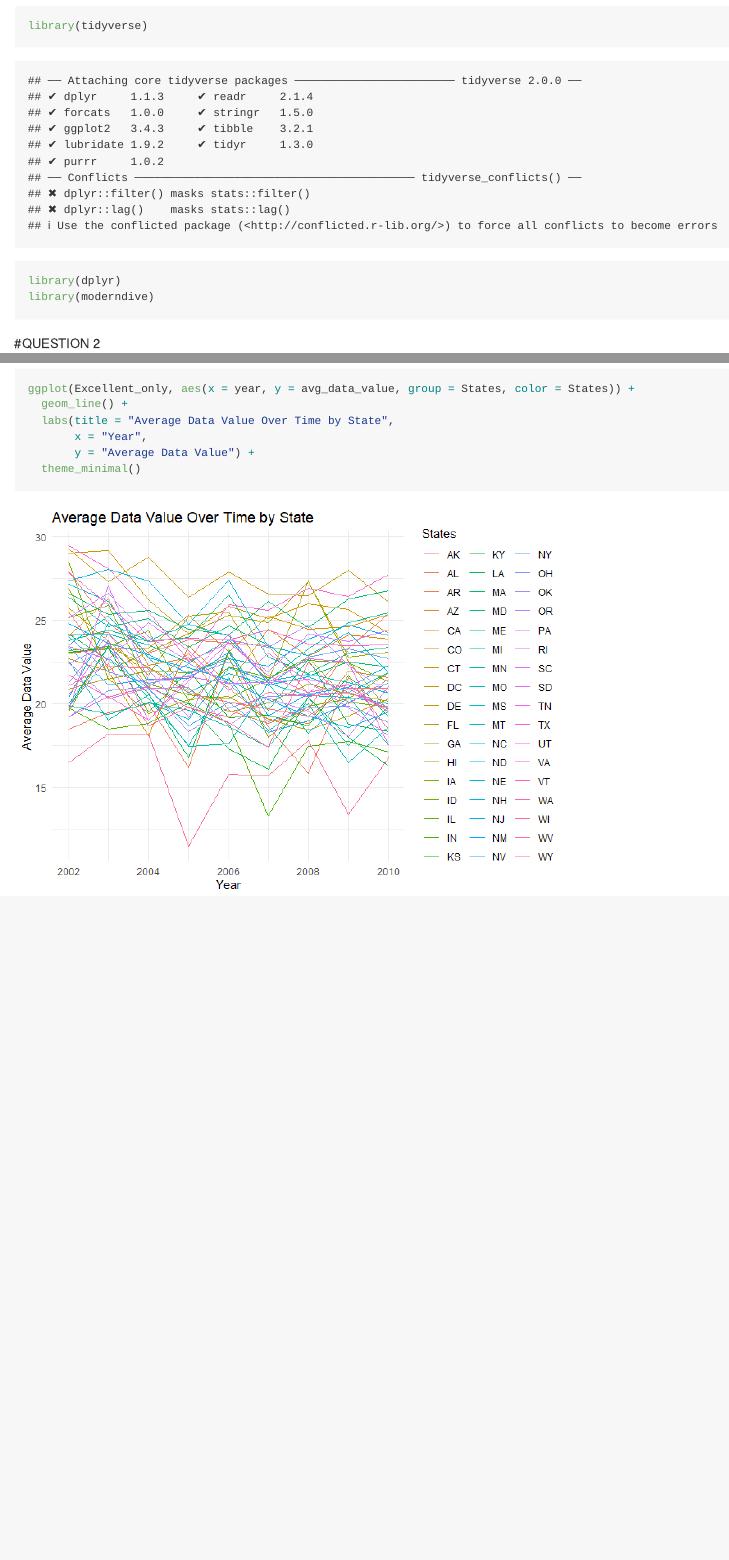
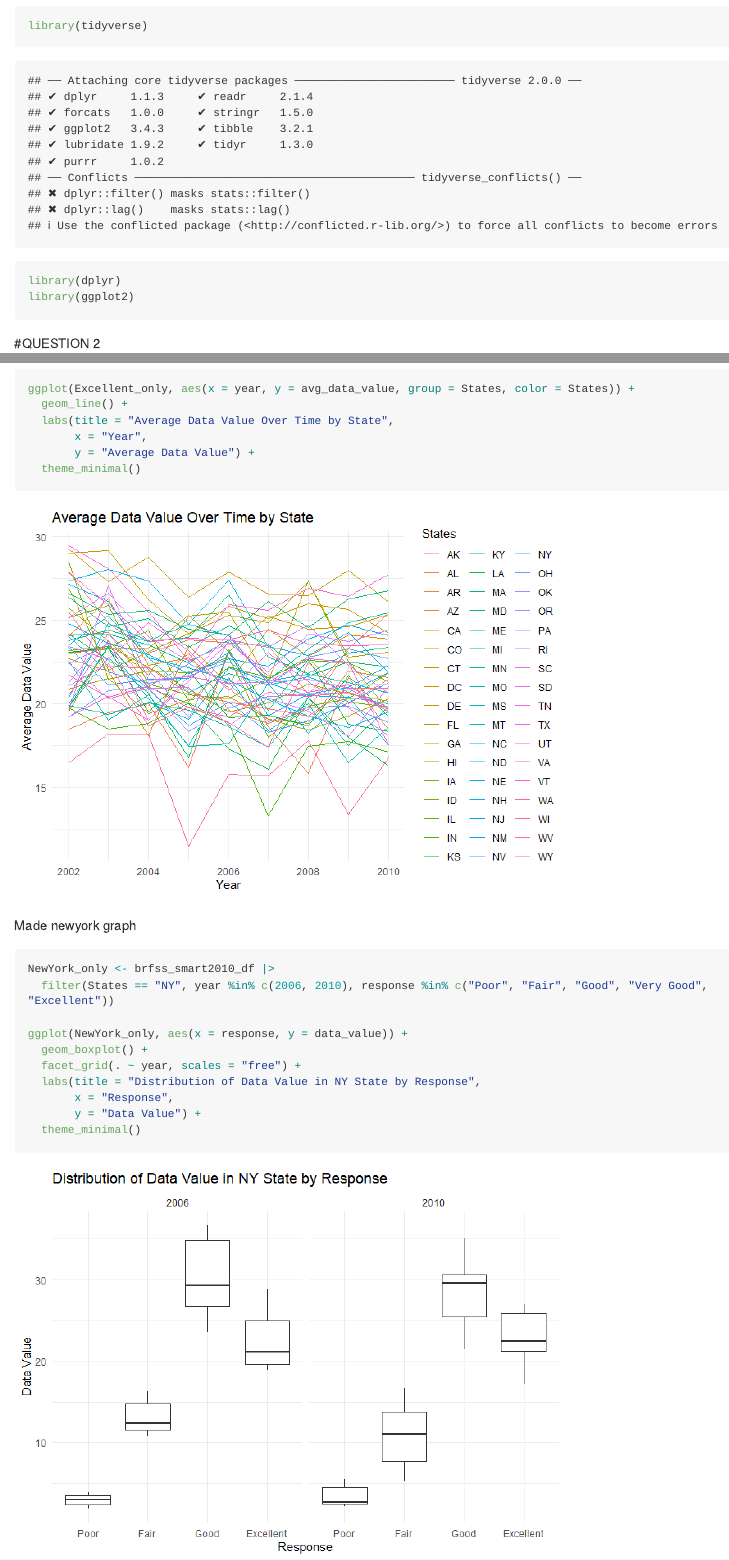
Before and after one commit to bradford-pham/p8105_hw3_bp2678, an R Markdown document (p8105_hw3_bp2678.Rmd): the page in a window 1100 px wide, from 140 px down, and a second part further down, joined at a grey line. The pictures show the output file p8105_hw3_bp2678.md that the author committed with the source, drawn offline in the style of GitHub; long lines of code are wrapped.

Commit message:
Made the Graph for new york only

````diff
--- a/p8105_hw3_bp2678.Rmd
+++ b/p8105_hw3_bp2678.Rmd
@@ -7,7 +7,7 @@ output: github_document
 ```{r}
 library(tidyverse)
 library(dplyr)
-library(moderndive)
+library(ggplot2)
 ```
 
 #QUESTION 2
@@ -78,3 +78,17 @@ ggplot(Excellent_only, aes(x = year, y = avg_data_value, group = States, color =
        y = "Average Data Value") +
   theme_minimal()
 ```
+
+Made newyork graph
+```{r}
+NewYork_only <- brfss_smart2010_df |>
+  filter(States == "NY", year %in% c(2006, 2010), response %in% c("Poor", "Fair", "Good", "Very Good", "Excellent"))
+
+ggplot(NewYork_only, aes(x = response, y = data_value)) +
+  geom_boxplot() +
+  facet_grid(. ~ year, scales = "free") +
+  labs(title = "Distribution of Data Value in NY State by Response",
+       x = "Response",
+       y = "Data Value") +
+  theme_minimal()
+```
````
Also changed, not shown: p8105_hw3_bp2678.md, p8105_hw3_bp2678_files/figure-gfm/unnamed-chunk-7-1.png (added).
